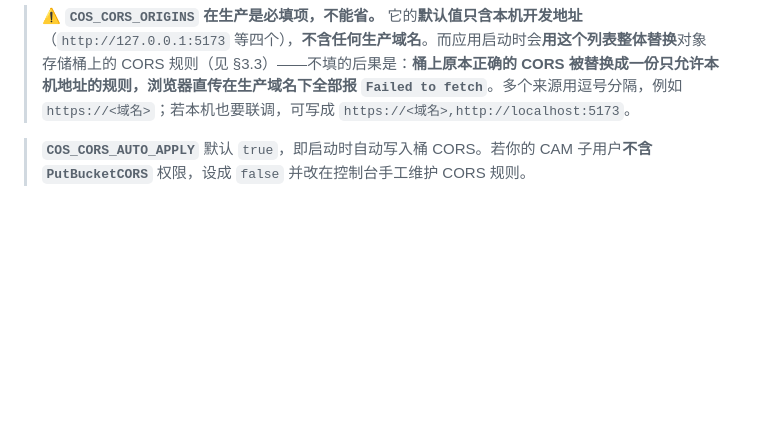
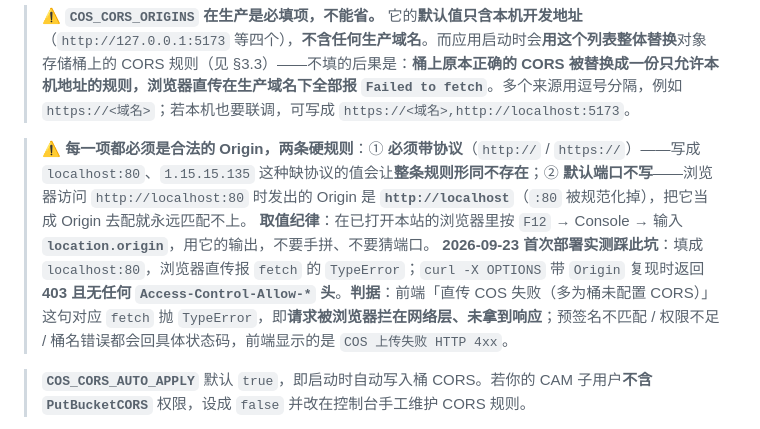
Before and after one commit to NecoOcean/necoocean-vault-docs, a Markdown page: doc/03-进度与交付/部署运维手册.md, the part around one of its changes. GitHub-like rendering; blank space fills up the shorter version.

```diff
--- a/doc/03-进度与交付/部署运维手册.md
+++ b/doc/03-进度与交付/部署运维手册.md
@@ -187,6 +187,10 @@ sudo ls -l /etc/necoocean-tools.env           # 期望 -rw------- root root
 > 注意 `<<EOF` **不加引号**才能让 `$DBPASS` 被 shell 展开；base64 值只含字母数字与 `+/=`，不含 `$` 或反引号，展开是安全的。
 
 > ⚠️ **`COS_CORS_ORIGINS` 在生产是必填项，不能省。** 它的**默认值只含本机开发地址**（`http://127.0.0.1:5173` 等四个），**不含任何生产域名**。而应用启动时会**用这个列表整体替换**对象存储桶上的 CORS 规则（见 §3.3）——不填的后果是：**桶上原本正确的 CORS 被替换成一份只允许本机地址的规则，浏览器直传在生产域名下全部报 `Failed to fetch`**。多个来源用逗号分隔，例如 `https://<域名>`；若本机也要联调，可写成 `https://<域名>,http://localhost:5173`。
+
+> ⚠️ **每一项都必须是合法的 Origin，两条硬规则**：① **必须带协议**（`http://` / `https://`）——写成 `localhost:80`、`1.15.15.135` 这种缺协议的值会让**整条规则形同不存在**；② **默认端口不写**——浏览器访问 `http://localhost:80` 时发出的 Origin 是 **`http://localhost`**（`:80` 被规范化掉），把它当成 Origin 去配就永远匹配不上。
+> **取值纪律**：在已打开本站的浏览器里按 `F12` → Console → 输入 **`location.origin`**，用它的输出，不要手拼、不要猜端口。
+> **2026-09-23 首次部署实测踩此坑**：填成 `localhost:80`，浏览器直传报 `fetch` 的 `TypeError`；`curl -X OPTIONS` 带 `Origin` 复现时返回 **403 且无任何 `Access-Control-Allow-*` 头**。**判据**：前端「直传 COS 失败（多为桶未配置 CORS）」这句对应 `fetch` 抛 `TypeError`，即**请求被浏览器拦在网络层、未拿到响应**；预签名不匹配 / 权限不足 / 桶名错误都会回具体状态码，前端显示的是 `COS 上传失败 HTTP 4xx`。
 
 > **`COS_CORS_AUTO_APPLY`** 默认 `true`，即启动时自动写入桶 CORS。若你的 CAM 子用户**不含 `PutBucketCORS`** 权限，设成 `false` 并改在控制台手工维护 CORS 规则。
 
```
Also changed, not shown: other parts of doc/03-进度与交付/部署运维手册.md (+1 -1 lines), CHANGELOG.md (+1 -0 lines), doc/03-进度与交付/备案期间部署执行单.md (+22 -8 lines).
